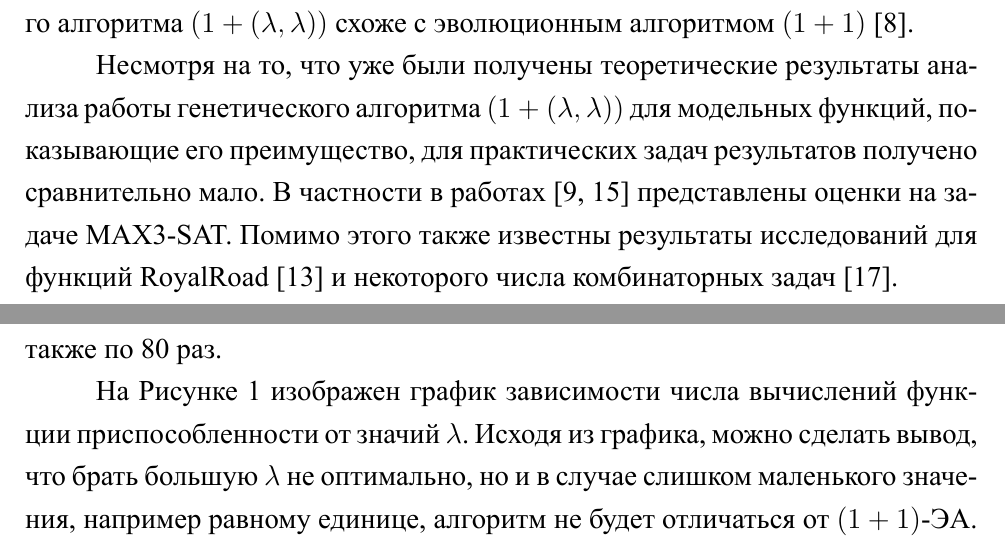
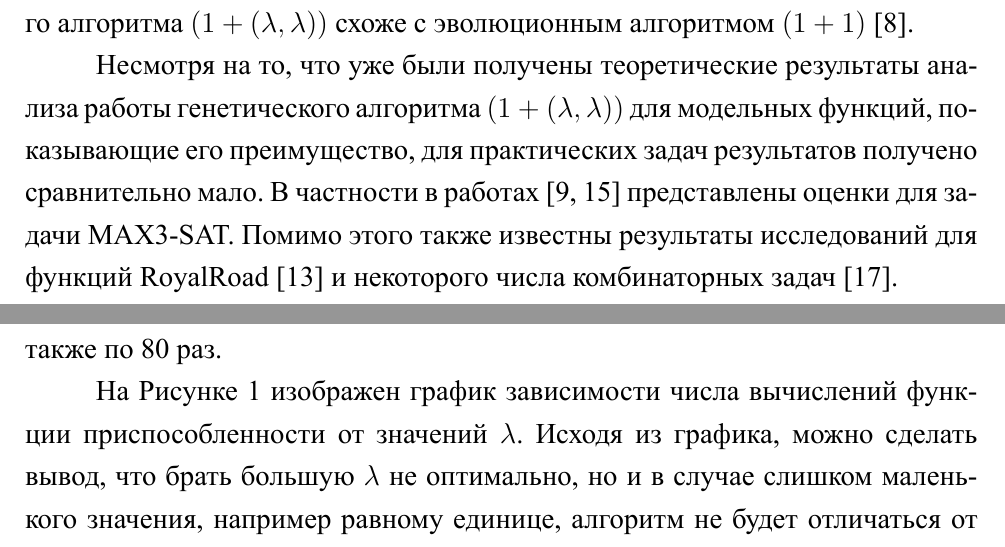
Before and after one commit to viktoria2506/itmo-thesis, a LaTeX thesis (bachelor-thesis.tex): two parts of pages 4 and 23 of 30, joined at a grey line, cut so that both start at the same text. The pictures show the PDF file bachelor-thesis.pdf that the author committed with the source.

Commit message:
опечатки

```diff
--- a/bachelor-thesis.tex
+++ b/bachelor-thesis.tex
@@ -525,7 +525,7 @@ evolutionary algorithm},
 Для другой, популярной для исследований, модельной задачи  \leadingones был получен результат, показывающий, что ожидаемое время работы генетического алгоритма \alglambda схоже с эволюционным алгоритмом $(1+1)$~\cite{AntipovDK19}.
 
 Несмотря на то, что уже были получены теоретические результаты анализа работы генетического алгоритма \alglambda для модельных функций, показывающие его преимущество, для практических задач результатов получено сравнительно мало.
-В частности в работах ~\cite{BuzdalovD17, GoldmanP14} представлены оценки на задаче MAX3-SAT.
+В частности в работах ~\cite{BuzdalovD17, GoldmanP14} представлены оценки для задачи MAX3-SAT.
 Помимо этого также известны результаты исследований для функций RoyalRoad~\cite{DoerrDE15} и некоторого числа комбинаторных задач~\cite{MironovichB15}.
 
 За счет своей эффективности, доказанной экспериментально, эволюционные алгоритмы часто применяются на практике.
@@ -987,7 +987,7 @@ p_{cross,\delta}
 \label{fig:lambda}
 \end{figure}
 
-На Рисунке~\ref{fig:lambda} изображен график зависимости числа вычислений функции приспособленности от значий $\lambda$. Исходя из графика, можно сделать вывод, что брать большую $\lambda$ не оптимально, но и в случае слишком маленького значения, например равному единице, алгоритм не будет отличаться от \oea. Тогда, чтобы была возможность оценить эффективность данного генетического алгоритма, выберем $\lambda = 10$. Для всех запусков \alglambdaf использовалась именно эта константа.
+На Рисунке~\ref{fig:lambda} изображен график зависимости числа вычислений функции приспособленности от значений $\lambda$. Исходя из графика, можно сделать вывод, что брать большую $\lambda$ не оптимально, но и в случае слишком маленького значения, например равному единице, алгоритм не будет отличаться от \oea. Тогда, чтобы была возможность оценить эффективность данного генетического алгоритма, выберем $\lambda = 10$. Для всех запусков \alglambdaf использовалась именно эта константа.
 
 Для каждого запуска на каждой итерации собиралась и записывалась  информация:
 \begin{itemize}
```
Also changed, not shown: bachelor-thesis.pdf, bachelor-thesis.tex (8 more changed lines), 1 other file.
